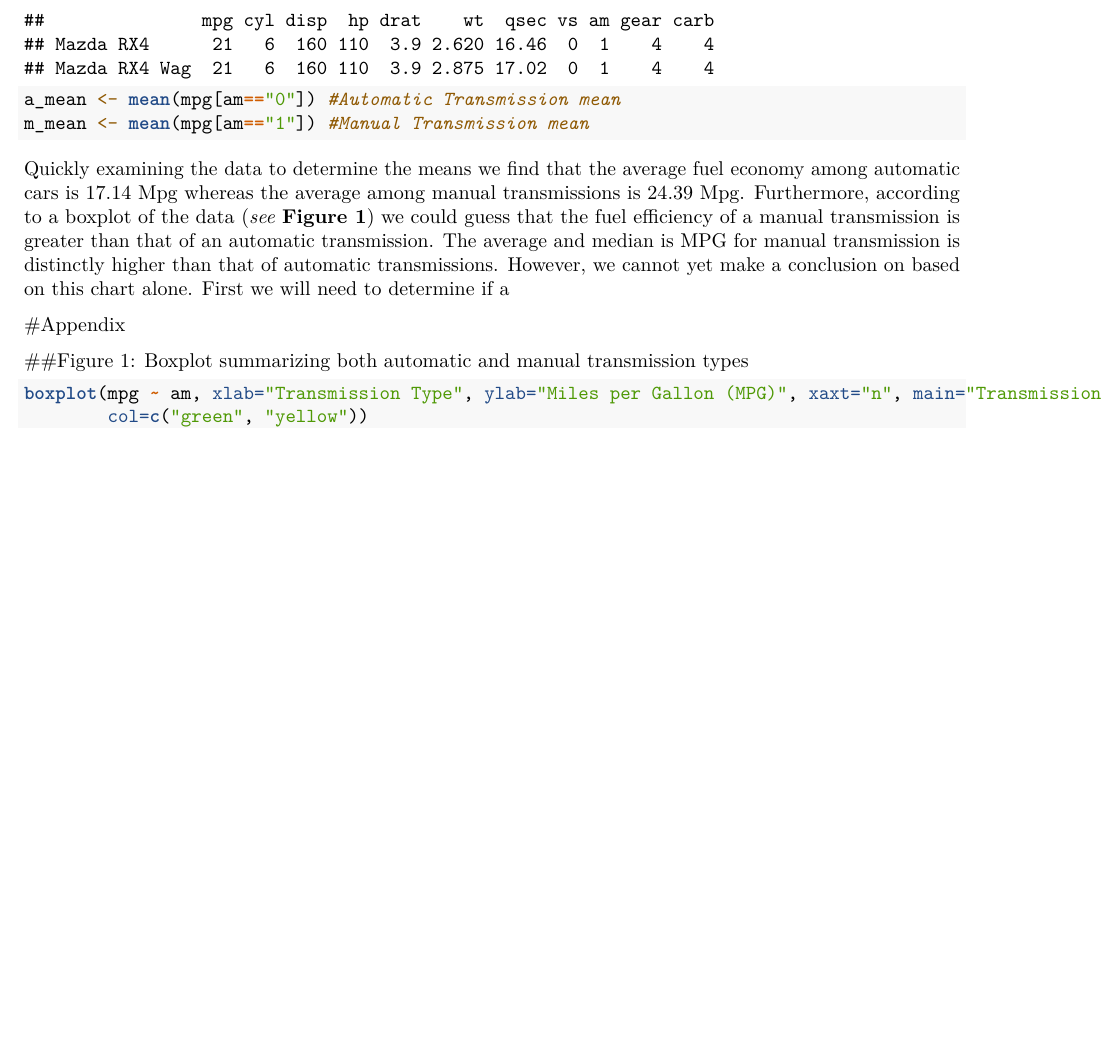
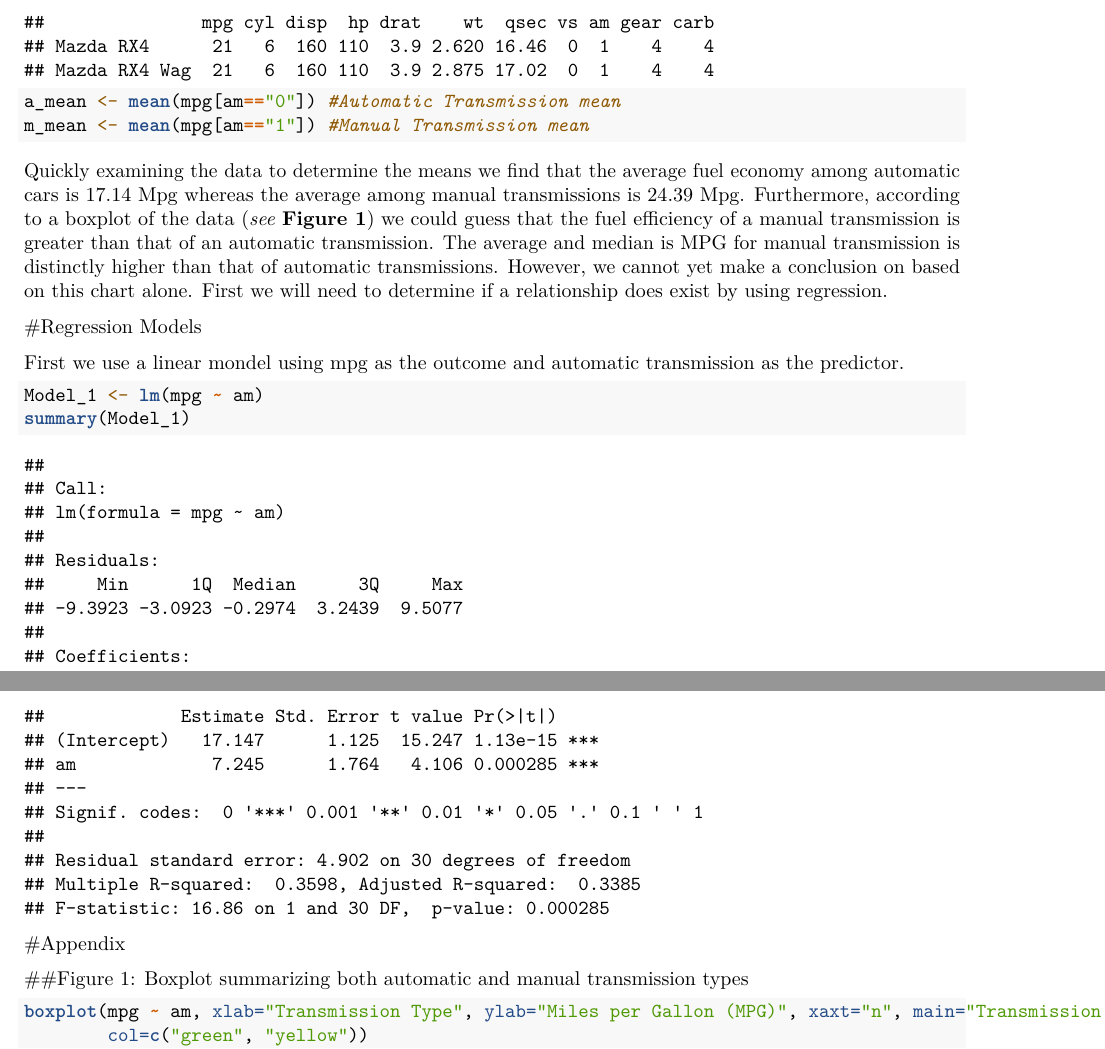
Before and after one commit to speedy3d/Coursera-RegressionModels, an R Markdown document (FinalProject-Cars.Rmd): part of page 1 of 2 before the commit and two parts of pages 1 and 2 of 2 after it, the two joined at a grey line, cut so that both start at the same text, the shorter picture padded with empty space. Rendered offline with R 4.5, knitr and Pandoc, then LaTeX, with nearby package versions.

Commit message:
Another update

````diff
--- a/FinalProject-Cars.Rmd
+++ b/FinalProject-Cars.Rmd
@@ -23,7 +23,16 @@ a_mean <- mean(mpg[am=="0"]) #Automatic Transmission mean
 m_mean <- mean(mpg[am=="1"]) #Manual Transmission mean
 ```
 
-Quickly examining the data to determine the means we find that the average fuel economy among automatic cars is 17.14 Mpg whereas the average among manual transmissions is 24.39 Mpg. Furthermore, according to a boxplot of the data (*see* **Figure 1**) we could guess that the fuel efficiency of a manual transmission is greater than that of an automatic transmission. The average and median is MPG for manual transmission is distinctly higher than that of automatic transmissions. However, we cannot yet make a conclusion on based on this chart alone. First we will need to determine if a
+Quickly examining the data to determine the means we find that the average fuel economy among automatic cars is 17.14 Mpg whereas the average among manual transmissions is 24.39 Mpg. Furthermore, according to a boxplot of the data (*see* **Figure 1**) we could guess that the fuel efficiency of a manual transmission is greater than that of an automatic transmission. The average and median is MPG for manual transmission is distinctly higher than that of automatic transmissions. However, we cannot yet make a conclusion on based on this chart alone. First we will need to determine if a relationship does exist by using regression.
+
+#Regression Models
+
+First we use a linear mondel using mpg as the outcome and automatic transmission as the predictor.
+
+```{r}
+Model_1 <- lm(mpg ~ am)
+summary(Model_1)
+```
 
 
 #Appendix
````
